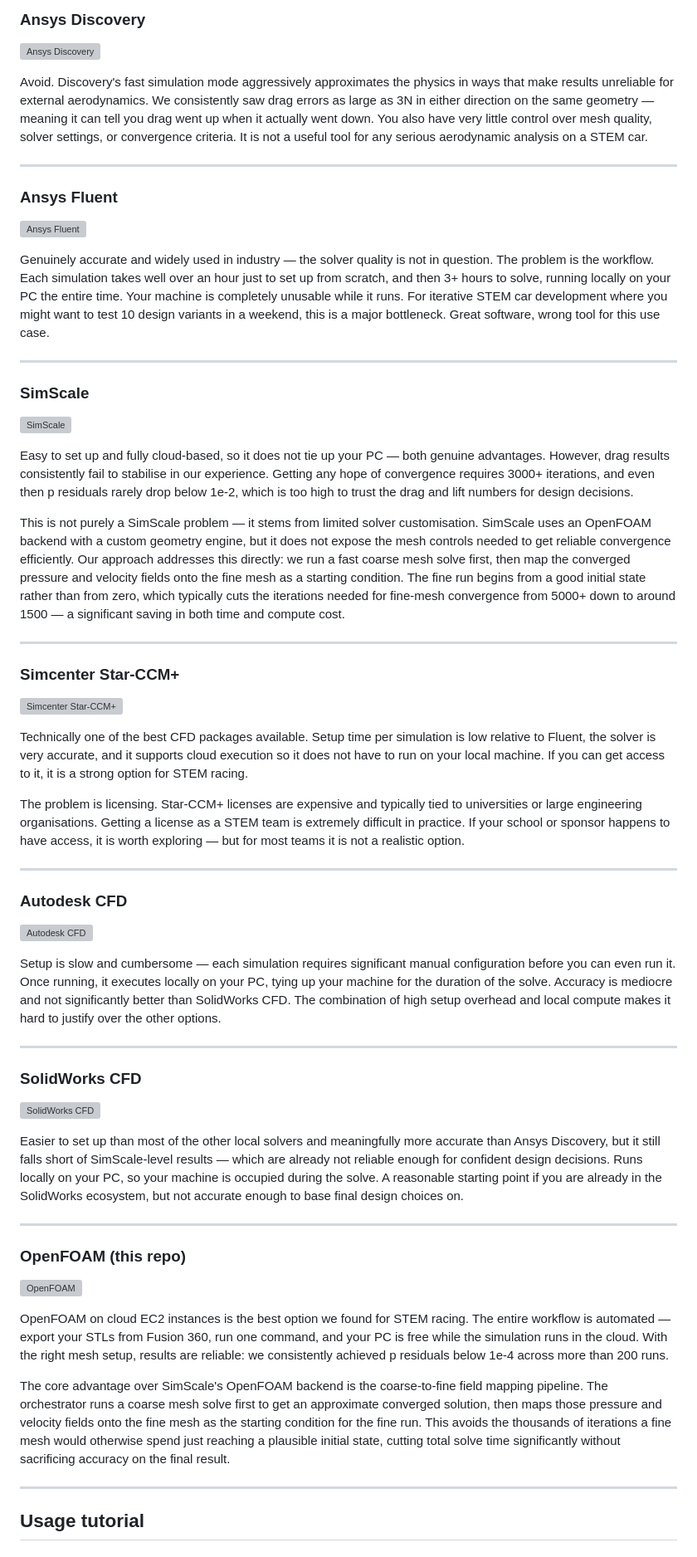
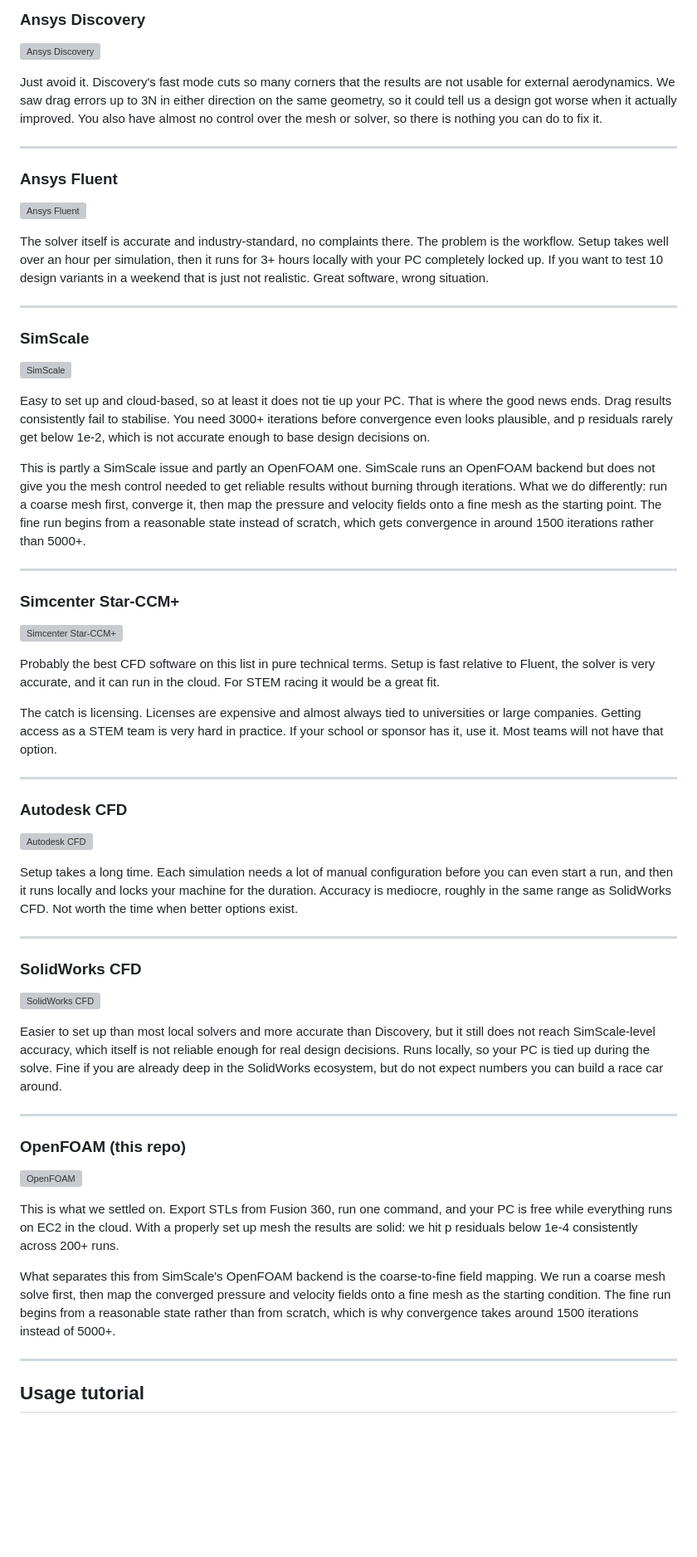
Before and after one commit to mxnviir/openfoam-for-stem, a Markdown page: README.md, the part around the change. Shown at 83% size. Rendered like a GitHub page; blank space fills up the shorter version; grey boxes are pictures that could not be loaded.

```diff
--- a/README.md
+++ b/README.md
@@ -115,7 +115,7 @@ A breakdown of every CFD option we evaluated for STEM racing, and why we ended u
 
 ![Ansys Discovery](assets/discovery.png)
 
-Avoid. Discovery's fast simulation mode aggressively approximates the physics in ways that make results unreliable for external aerodynamics. We consistently saw drag errors as large as 3N in either direction on the same geometry — meaning it can tell you drag went up when it actually went down. You also have very little control over mesh quality, solver settings, or convergence criteria. It is not a useful tool for any serious aerodynamic analysis on a STEM car.
+Just avoid it. Discovery's fast mode cuts so many corners that the results are not usable for external aerodynamics. We saw drag errors up to 3N in either direction on the same geometry, so it could tell us a design got worse when it actually improved. You also have almost no control over the mesh or solver, so there is nothing you can do to fix it.
 
 ---
 
@@ -123,7 +123,7 @@ Avoid. Discovery's fast simulation mode aggressively approximates the physics in
 
 ![Ansys Fluent](assets/fluent.png)
 
-Genuinely accurate and widely used in industry — the solver quality is not in question. The problem is the workflow. Each simulation takes well over an hour just to set up from scratch, and then 3+ hours to solve, running locally on your PC the entire time. Your machine is completely unusable while it runs. For iterative STEM car development where you might want to test 10 design variants in a weekend, this is a major bottleneck. Great software, wrong tool for this use case.
+The solver itself is accurate and industry-standard, no complaints there. The problem is the workflow. Setup takes well over an hour per simulation, then it runs for 3+ hours locally with your PC completely locked up. If you want to test 10 design variants in a weekend that is just not realistic. Great software, wrong situation.
 
 ---
 
@@ -131,9 +131,9 @@ Genuinely accurate and widely used in industry — the solver quality is not in
 
 ![SimScale](assets/simscale.png)
 
-Easy to set up and fully cloud-based, so it does not tie up your PC — both genuine advantages. However, drag results consistently fail to stabilise in our experience. Getting any hope of convergence requires 3000+ iterations, and even then p residuals rarely drop below 1e-2, which is too high to trust the drag and lift numbers for design decisions.
+Easy to set up and cloud-based, so at least it does not tie up your PC. That is where the good news ends. Drag results consistently fail to stabilise. You need 3000+ iterations before convergence even looks plausible, and p residuals rarely get below 1e-2, which is not accurate enough to base design decisions on.
 
-This is not purely a SimScale problem — it stems from limited solver customisation. SimScale uses an OpenFOAM backend with a custom geometry engine, but it does not expose the mesh controls needed to get reliable convergence efficiently. Our approach addresses this directly: we run a fast coarse mesh solve first, then map the converged pressure and velocity fields onto the fine mesh as a starting condition. The fine run begins from a good initial state rather than from zero, which typically cuts the iterations needed for fine-mesh convergence from 5000+ down to around 1500 — a significant saving in both time and compute cost.
+This is partly a SimScale issue and partly an OpenFOAM one. SimScale runs an OpenFOAM backend but does not give you the mesh control needed to get reliable results without burning through iterations. What we do differently: run a coarse mesh first, converge it, then map the pressure and velocity fields onto a fine mesh as the starting point. The fine run begins from a reasonable state instead of scratch, which gets convergence in around 1500 iterations rather than 5000+.
 
 ---
 
@@ -141,9 +141,9 @@ This is not purely a SimScale problem — it stems from limited solver customisa
 
 ![Simcenter Star-CCM+](assets/starccm.png)
 
-Technically one of the best CFD packages available. Setup time per simulation is low relative to Fluent, the solver is very accurate, and it supports cloud execution so it does not have to run on your local machine. If you can get access to it, it is a strong option for STEM racing.
+Probably the best CFD software on this list in pure technical terms. Setup is fast relative to Fluent, the solver is very accurate, and it can run in the cloud. For STEM racing it would be a great fit.
 
-The problem is licensing. Star-CCM+ licenses are expensive and typically tied to universities or large engineering organisations. Getting a license as a STEM team is extremely difficult in practice. If your school or sponsor happens to have access, it is worth exploring — but for most teams it is not a realistic option.
+The catch is licensing. Licenses are expensive and almost always tied to universities or large companies. Getting access as a STEM team is very hard in practice. If your school or sponsor has it, use it. Most teams will not have that option.
 
 ---
 
@@ -151,7 +151,7 @@ The problem is licensing. Star-CCM+ licenses are expensive and typically tied to
 
 ![Autodesk CFD](assets/auto.png)
 
-Setup is slow and cumbersome — each simulation requires significant manual configuration before you can even run it. Once running, it executes locally on your PC, tying up your machine for the duration of the solve. Accuracy is mediocre and not significantly better than SolidWorks CFD. The combination of high setup overhead and local compute makes it hard to justify over the other options.
+Setup takes a long time. Each simulation needs a lot of manual configuration before you can even start a run, and then it runs locally and locks your machine for the duration. Accuracy is mediocre, roughly in the same range as SolidWorks CFD. Not worth the time when better options exist.
 
 ---
 
@@ -159,7 +159,7 @@ Setup is slow and cumbersome — each simulation requires significant manual con
 
 ![SolidWorks CFD](assets/solidworks.png)
 
-Easier to set up than most of the other local solvers and meaningfully more accurate than Ansys Discovery, but it still falls short of SimScale-level results — which are already not reliable enough for confident design decisions. Runs locally on your PC, so your machine is occupied during the solve. A reasonable starting point if you are already in the SolidWorks ecosystem, but not accurate enough to base final design choices on.
+Easier to set up than most local solvers and more accurate than Discovery, but it still does not reach SimScale-level accuracy, which itself is not reliable enough for real design decisions. Runs locally, so your PC is tied up during the solve. Fine if you are already deep in the SolidWorks ecosystem, but do not expect numbers you can build a race car around.
 
 ---
 
@@ -167,9 +167,9 @@ Easier to set up than most of the other local solvers and meaningfully more accu
 
 ![OpenFOAM](assets/openfoam.png)
 
-OpenFOAM on cloud EC2 instances is the best option we found for STEM racing. The entire workflow is automated — export your STLs from Fusion 360, run one command, and your PC is free while the simulation runs in the cloud. With the right mesh setup, results are reliable: we consistently achieved p residuals below 1e-4 across more than 200 runs.
+This is what we settled on. Export STLs from Fusion 360, run one command, and your PC is free while everything runs on EC2 in the cloud. With a properly set up mesh the results are solid: we hit p residuals below 1e-4 consistently across 200+ runs.
 
-The core advantage over SimScale's OpenFOAM backend is the coarse-to-fine field mapping pipeline. The orchestrator runs a coarse mesh solve first to get an approximate converged solution, then maps those pressure and velocity fields onto the fine mesh as the starting condition for the fine run. This avoids the thousands of iterations a fine mesh would otherwise spend just reaching a plausible initial state, cutting total solve time significantly without sacrificing accuracy on the final result.
+What separates this from SimScale's OpenFOAM backend is the coarse-to-fine field mapping. We run a coarse mesh solve first, then map the converged pressure and velocity fields onto a fine mesh as the starting condition. The fine run begins from a reasonable state rather than from scratch, which is why convergence takes around 1500 iterations instead of 5000+.
 
 ---
 
```
